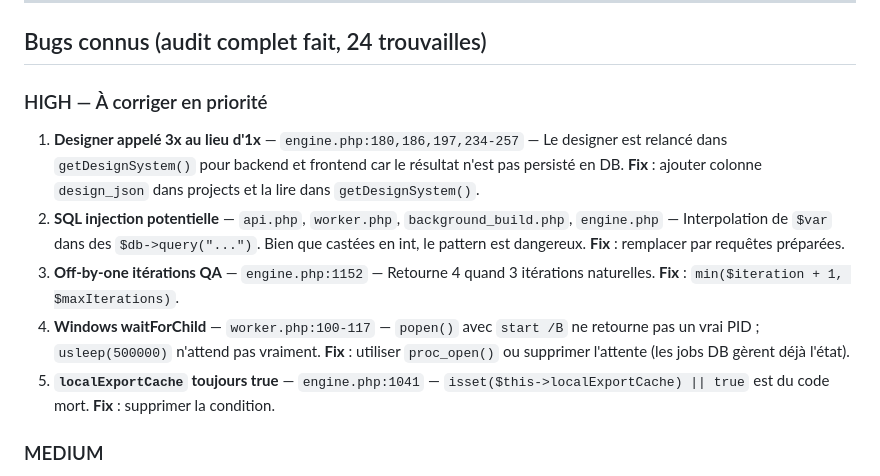
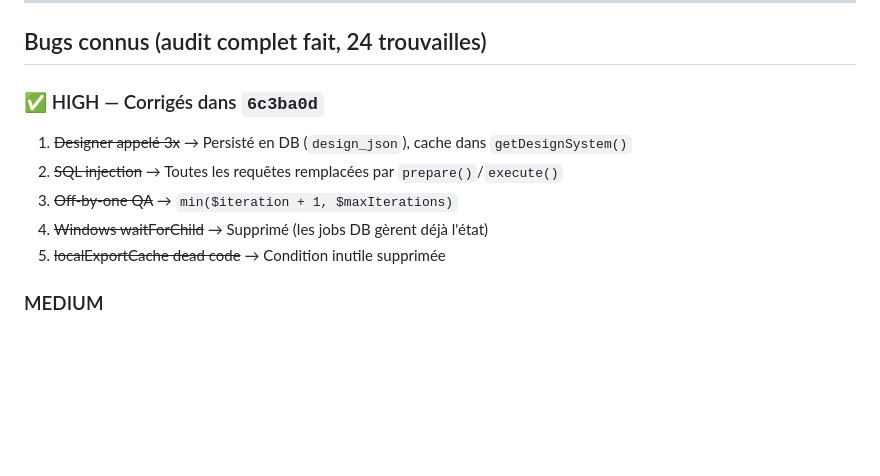
Before and after one commit to matique2026ai-ux/mistral-ai-auto-code-creator-bulk, a Markdown page: AGENTS.md, the part around the change. Rendered like a GitHub page; blank space fills up the shorter version.

Commit message:
Mise a jour AGENTS.md: bugs HIGH marques comme corriges

```diff
--- a/AGENTS.md
+++ b/AGENTS.md
@@ -37,12 +37,12 @@
 
 ## Bugs connus (audit complet fait, 24 trouvailles)
 
-### HIGH — À corriger en priorité
-1. **Designer appelé 3x au lieu d'1x** — `engine.php:180,186,197,234-257` — Le designer est relancé dans `getDesignSystem()` pour backend et frontend car le résultat n'est pas persisté en DB. **Fix** : ajouter colonne `design_json` dans projects et la lire dans `getDesignSystem()`.
-2. **SQL injection potentielle** — `api.php`, `worker.php`, `background_build.php`, `engine.php` — Interpolation de `$var` dans des `$db->query("...")`. Bien que castées en int, le pattern est dangereux. **Fix** : remplacer par requêtes préparées.
-3. **Off-by-one itérations QA** — `engine.php:1152` — Retourne 4 quand 3 itérations naturelles. **Fix** : `min($iteration + 1, $maxIterations)`.
-4. **Windows waitForChild** — `worker.php:100-117` — `popen()` avec `start /B` ne retourne pas un vrai PID ; `usleep(500000)` n'attend pas vraiment. **Fix** : utiliser `proc_open()` ou supprimer l'attente (les jobs DB gèrent déjà l'état).
-5. **`localExportCache` toujours true** — `engine.php:1041` — `isset($this->localExportCache) || true` est du code mort. **Fix** : supprimer la condition.
+### ✅ HIGH — Corrigés dans `6c3ba0d`
+1. ~~Designer appelé 3x~~ → Persisté en DB (`design_json`), cache dans `getDesignSystem()`
+2. ~~SQL injection~~ → Toutes les requêtes remplacées par `prepare()`/`execute()`
+3. ~~Off-by-one QA~~ → `min($iteration + 1, $maxIterations)`
+4. ~~Windows waitForChild~~ → Supprimé (les jobs DB gèrent déjà l'état)
+5. ~~localExportCache dead code~~ → Condition inutile supprimée
 
 ### MEDIUM
 6. **`$db` hors scope dans `runWorkerLoop()`** — `worker.php:79,85` — `$db ?? getDB()` toujours `getDB()`. **Fix** : supprimer `$db ??`.
```
